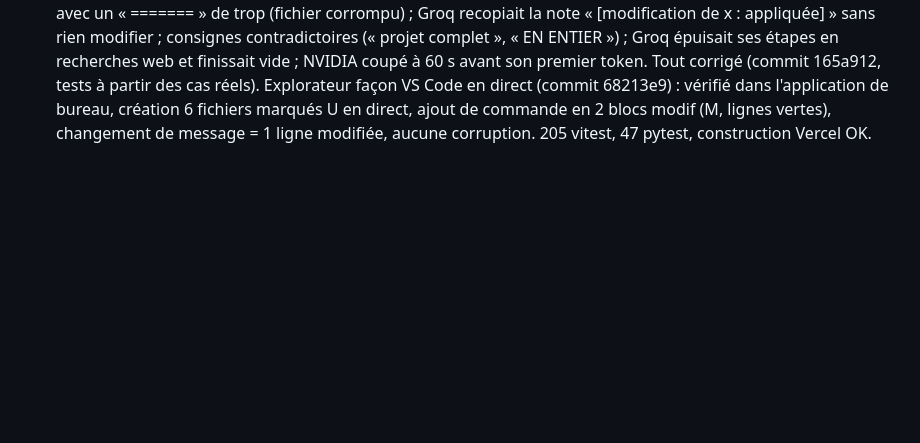
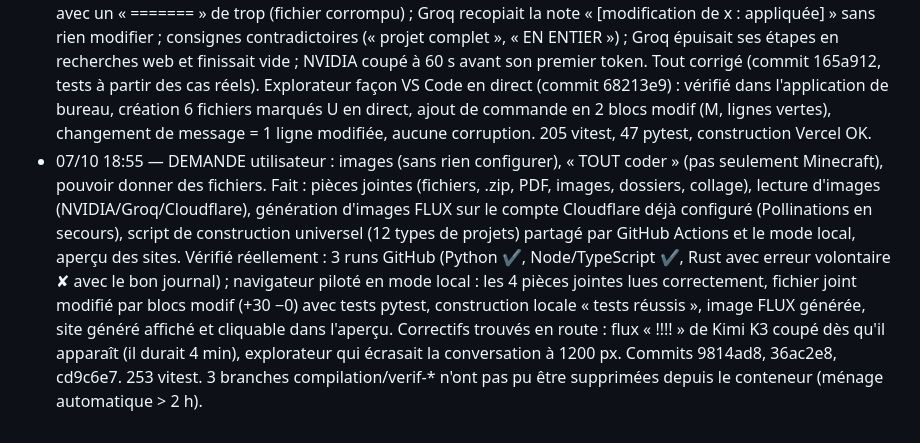
Before and after one commit to zfrcf/Fitness-Park-Roue, a Markdown page: .session-nuit/JOURNAL.md, the part around the change. GitHub-like rendering; blank space fills up the shorter version.

```diff
--- a/.session-nuit/JOURNAL.md
+++ b/.session-nuit/JOURNAL.md
@@ -30,3 +30,4 @@
 - 06/10 15:45 — DEMANDE utilisateur : « une vraie application, pas juste une page web ». Application de bureau Electron (desktop/atelier/bureau) lancée par « atelier ui » et l'icône « Atelier IA » : fenêtre native, menus FR, menu contextuel + correcteur FR, instance unique, taille mémorisée, liens externes dans le navigateur, notification de fin de compilation, fermeture = arrêt du serveur (ou « laisser tourner » si une tâche de fond est active). Electron 44.5.1 téléchargé sans sudo (SHA-256), repli sans bac à sable détecté (Ubuntu 24.04+). Corrigé en route : port du serveur instable entre redémarrages (SO_REUSEADDR). Vérifié sous Xvfb : installation vierge depuis l'archive (38 s), lancement par la ligne Exec de l'entrée de menu, WM_CLASS atelier-ia, menus, liens externes, conversation réelle → compilation locale 81 s → jar enregistré et exécuté, fermeture avec/sans tâche active. 44 pytest, 191 vitest. Commit 7166b61.
 - 06/10 16:05 — Signalement utilisateur : « Aucun fournisseur configuré » dans l'application locale (la production a bien ses 4 fournisseurs, vérifié côté Vercel). Import automatique d'un fichier atelier-cles.env (installateur et « atelier ui »), message local explicite, import des réglages utiles sans les variables Vercel. Fichier de clés généré depuis .env.local et remis à l'utilisateur hors dépôt. OpenRouter : qwen/qwen3.8-27b:free n'existe plus (404) → nvidia/nemotron-3-ultra-550b-a55b:free testé OK dans ce fichier ; .env.local et Vercel gardent l'ancien modèle. Vérifié : config vide → mise à jour avec le fichier à côté de l'archive → 4 fournisseurs → réponse réelle dans l'application. Commit 09a8a9e.
 - 06/10 18:50 — Signalements utilisateur : « il réécrit tout au lieu de modifier » et « système de fichiers comme VS Code, en temps réel ». Diagnostic réel (mod Fabric, Kimi K3 et Groq) : NVIDIA émettait bien des blocs modif mais avec un « ======= » de trop (fichier corrompu) ; Groq recopiait la note « [modification de x : appliquée] » sans rien modifier ; consignes contradictoires (« projet complet », « EN ENTIER ») ; Groq épuisait ses étapes en recherches web et finissait vide ; NVIDIA coupé à 60 s avant son premier token. Tout corrigé (commit 165a912, tests à partir des cas réels). Explorateur façon VS Code en direct (commit 68213e9) : vérifié dans l'application de bureau, création 6 fichiers marqués U en direct, ajout de commande en 2 blocs modif (M, lignes vertes), changement de message = 1 ligne modifiée, aucune corruption. 205 vitest, 47 pytest, construction Vercel OK.
+- 07/10 18:55 — DEMANDE utilisateur : images (sans rien configurer), « TOUT coder » (pas seulement Minecraft), pouvoir donner des fichiers. Fait : pièces jointes (fichiers, .zip, PDF, images, dossiers, collage), lecture d'images (NVIDIA/Groq/Cloudflare), génération d'images FLUX sur le compte Cloudflare déjà configuré (Pollinations en secours), script de construction universel (12 types de projets) partagé par GitHub Actions et le mode local, aperçu des sites. Vérifié réellement : 3 runs GitHub (Python ✔, Node/TypeScript ✔, Rust avec erreur volontaire ✘ avec le bon journal) ; navigateur piloté en mode local : les 4 pièces jointes lues correctement, fichier joint modifié par blocs modif (+30 −0) avec tests pytest, construction locale « tests réussis », image FLUX générée, site généré affiché et cliquable dans l'aperçu. Correctifs trouvés en route : flux « !!!! » de Kimi K3 coupé dès qu'il apparaît (il durait 4 min), explorateur qui écrasait la conversation à 1200 px. Commits 9814ad8, 36ac2e8, cd9c6e7. 253 vitest. 3 branches compilation/verif-* n'ont pas pu être supprimées depuis le conteneur (ménage automatique > 2 h).
```
Also changed, not shown: CLAUDE.md (+19 -4 lines), desktop/README.md (+8 -3 lines).
